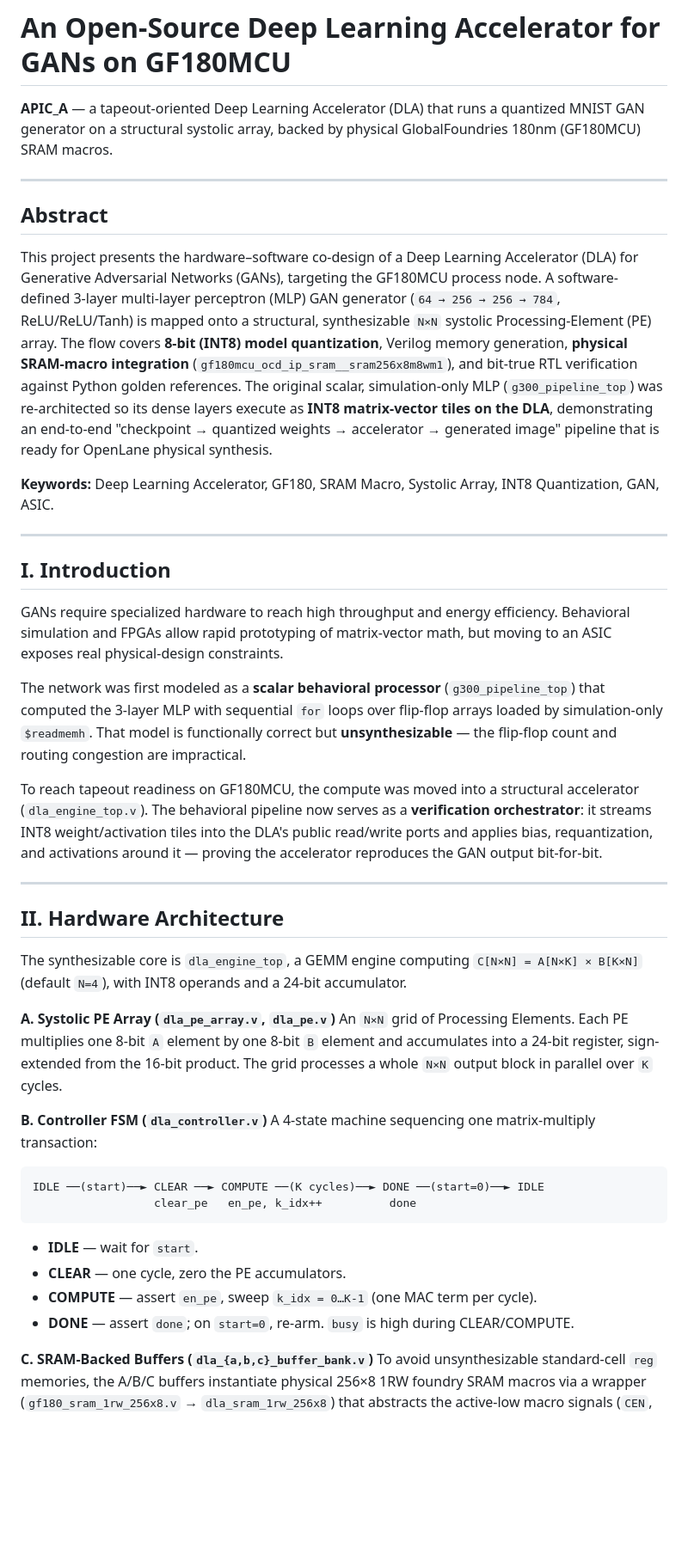
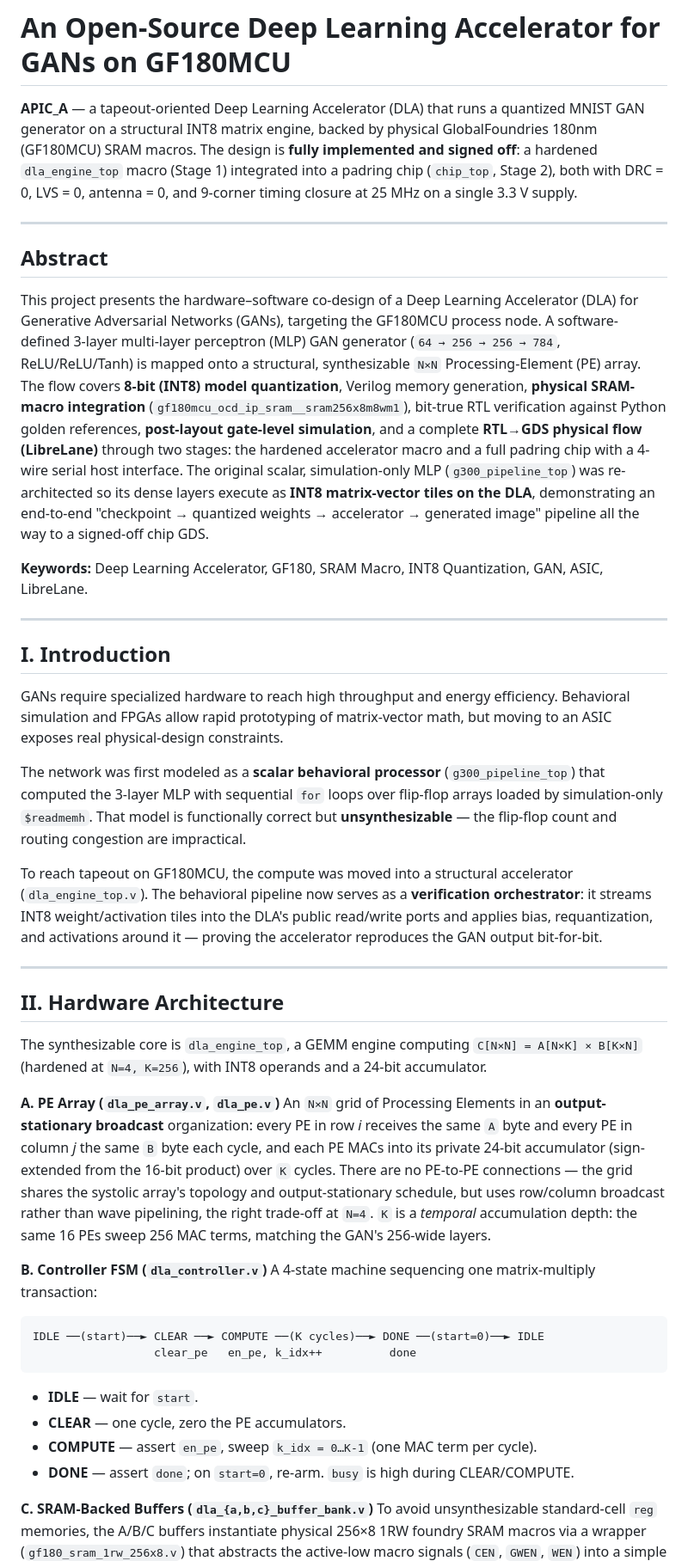
Before and after one commit to mpa216/Deep-Learning-Accelerator-DLA-Engine-From-CNN-to-GenAI-SNN, a Markdown page: README.md, the part around one of its changes. Shown at 86% size. GitHub-like rendering; blank space fills up the shorter version.

```diff
--- a/README.md
+++ b/README.md
@@ -1,8 +1,11 @@
 # An Open-Source Deep Learning Accelerator for GANs on GF180MCU
 
 **APIC_A** — a tapeout-oriented Deep Learning Accelerator (DLA) that runs a quantized
-MNIST GAN generator on a structural systolic array, backed by physical GlobalFoundries
-180nm (GF180MCU) SRAM macros.
+MNIST GAN generator on a structural INT8 matrix engine, backed by physical GlobalFoundries
+180nm (GF180MCU) SRAM macros. The design is **fully implemented and signed off**: a hardened
+`dla_engine_top` macro (Stage 1) integrated into a padring chip (`chip_top`, Stage 2), both
+with DRC = 0, LVS = 0, antenna = 0, and 9-corner timing closure at 25 MHz on a single 3.3 V
+supply.
 
 ---
 
@@ -11,15 +14,18 @@ MNIST GAN generator on a structural systolic array, backed by physical GlobalFou
 This project presents the hardware–software co-design of a Deep Learning Accelerator (DLA)
 for Generative Adversarial Networks (GANs), targeting the GF180MCU process node. A
 software-defined 3-layer multi-layer perceptron (MLP) GAN generator (`64 → 256 → 256 → 784`,
-ReLU/ReLU/Tanh) is mapped onto a structural, synthesizable `N×N` systolic Processing-Element
-(PE) array. The flow covers **8-bit (INT8) model quantization**, Verilog memory generation,
-**physical SRAM-macro integration** (`gf180mcu_ocd_ip_sram__sram256x8m8wm1`), and bit-true
-RTL verification against Python golden references. The original scalar, simulation-only MLP
-(`g300_pipeline_top`) was re-architected so its dense layers execute as **INT8 matrix-vector
-tiles on the DLA**, demonstrating an end-to-end "checkpoint → quantized weights → accelerator →
-generated image" pipeline that is ready for OpenLane physical synthesis.
+ReLU/ReLU/Tanh) is mapped onto a structural, synthesizable `N×N` Processing-Element (PE)
+array. The flow covers **8-bit (INT8) model quantization**, Verilog memory generation,
+**physical SRAM-macro integration** (`gf180mcu_ocd_ip_sram__sram256x8m8wm1`), bit-true
+RTL verification against Python golden references, **post-layout gate-level simulation**,
+and a complete **RTL→GDS physical flow (LibreLane)** through two stages: the hardened
+accelerator macro and a full padring chip with a 4-wire serial host interface. The original
+scalar, simulation-only MLP (`g300_pipeline_top`) was re-architected so its dense layers
+execute as **INT8 matrix-vector tiles on the DLA**, demonstrating an end-to-end
+"checkpoint → quantized weights → accelerator → generated image" pipeline all the way to a
+signed-off chip GDS.
 
-**Keywords:** Deep Learning Accelerator, GF180, SRAM Macro, Systolic Array, INT8 Quantization, GAN, ASIC.
+**Keywords:** Deep Learning Accelerator, GF180, SRAM Macro, INT8 Quantization, GAN, ASIC, LibreLane.
 
 ---
 
@@ -34,7 +40,7 @@ computed the 3-layer MLP with sequential `for` loops over flip-flop arrays loade
 simulation-only `$readmemh`. That model is functionally correct but **unsynthesizable** —
 the flip-flop count and routing congestion are impractical.
 
-To reach tapeout readiness on GF180MCU, the compute was moved into a structural accelerator
+To reach tapeout on GF180MCU, the compute was moved into a structural accelerator
 (`dla_engine_top.v`). The behavioral pipeline now serves as a **verification orchestrator**:
 it streams INT8 weight/activation tiles into the DLA's public read/write ports and applies
 bias, requantization, and activations around it — proving the accelerator reproduces the GAN
@@ -45,12 +51,17 @@ output bit-for-bit.
 ## II. Hardware Architecture
 
 The synthesizable core is `dla_engine_top`, a GEMM engine computing
-`C[N×N] = A[N×K] × B[K×N]` (default `N=4`), with INT8 operands and a 24-bit accumulator.
+`C[N×N] = A[N×K] × B[K×N]` (hardened at `N=4, K=256`), with INT8 operands and a 24-bit
+accumulator.
 
-**A. Systolic PE Array (`dla_pe_array.v`, `dla_pe.v`)**
-An `N×N` grid of Processing Elements. Each PE multiplies one 8-bit `A` element by one 8-bit
-`B` element and accumulates into a 24-bit register, sign-extended from the 16-bit product.
-The grid processes a whole `N×N` output block in parallel over `K` cycles.
+**A. PE Array (`dla_pe_array.v`, `dla_pe.v`)**
+An `N×N` grid of Processing Elements in an **output-stationary broadcast** organization:
+every PE in row *i* receives the same `A` byte and every PE in column *j* the same `B` byte
+each cycle, and each PE MACs into its private 24-bit accumulator (sign-extended from the
+16-bit product) over `K` cycles. There are no PE-to-PE connections — the grid shares the
+systolic array's topology and output-stationary schedule, but uses row/column broadcast
+rather than wave pipelining, the right trade-off at `N=4`. `K` is a *temporal* accumulation
+depth: the same 16 PEs sweep 256 MAC terms, matching the GAN's 256-wide layers.
 
 **B. Controller FSM (`dla_controller.v`)**
 A 4-state machine sequencing one matrix-multiply transaction:
@@ -67,5 +78,5 @@ IDLE ──(start)──► CLEAR ──► COMPUTE ──(K cycles)──► DO
 
 **C. SRAM-Backed Buffers (`dla_{a,b,c}_buffer_bank.v`)**
 To avoid unsynthesizable standard-cell `reg` memories, the A/B/C buffers instantiate physical
-256×8 1RW foundry SRAM macros via a wrapper (`gf180_sram_1rw_256x8.v` → `dla_sram_1rw_256x8`)
+256×8 1RW foundry SRAM macros via a wrapper (`gf180_sram_1rw_256x8.v`)
 that abstracts the active-low macro signals (`CEN`, `GWEN`, `WEN`) into a simple active-high
```
Also changed, not shown: other parts of README.md (+87 -34 lines).
